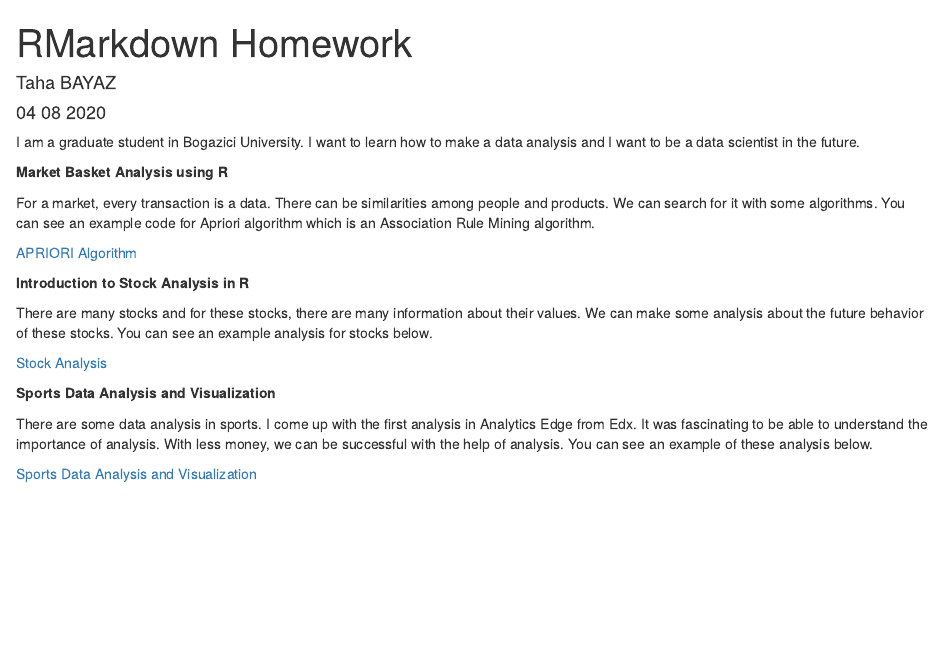
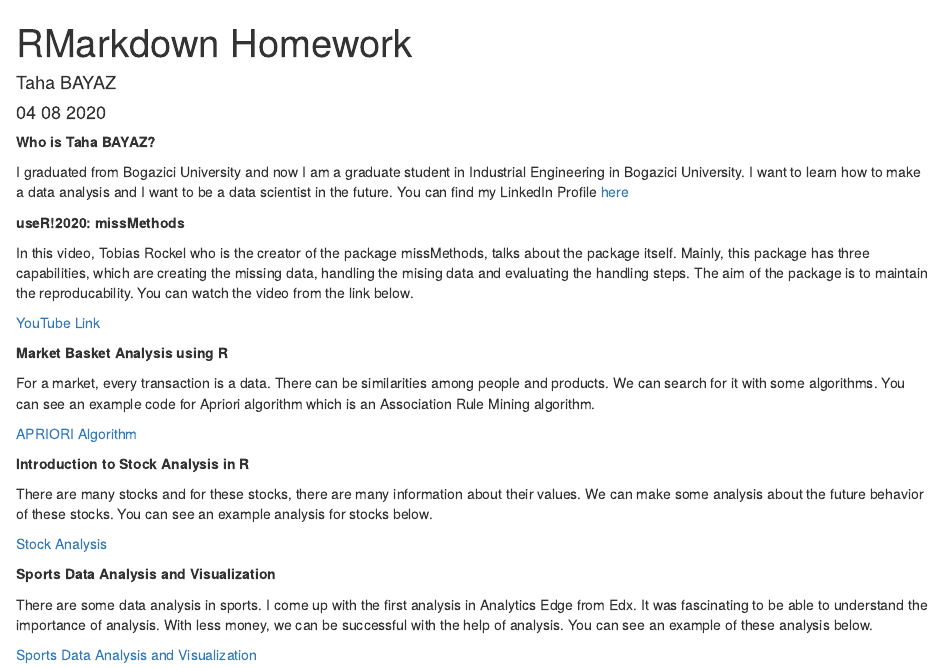
Before and after one commit to TahaBayaz/boun01-TahaBayaz, an R Markdown document (RMarkdows Homework.Rmd): the page in a window 1100 px wide, from its top. Rendered offline with R 4.5, knitr and Pandoc, with nearby package versions.

Commit message:
Adding the useR! 2020 video

````diff
--- a/RMarkdows Homework.Rmd
+++ b/RMarkdows Homework.Rmd
@@ -9,7 +9,15 @@ output: html_document
 knitr::opts_chunk$set(echo = TRUE)
 ```
 
-I am a graduate student in Bogazici University. I want to learn how to make a data analysis and I want to be a data scientist in the future.
+**Who is Taha BAYAZ?**
+
+I graduated from Bogazici University and now I am a graduate student in Industrial Engineering in Bogazici University. I want to learn how to make a data analysis and I want to be a data scientist in the future. You can find my LinkedIn Profile [here](https://www.linkedin.com/in/tahabayaz/)
+
+**useR!2020: missMethods**
+
+In this video, Tobias Rockel who is the creator of the package missMethods, talks about the package itself. Mainly, this package has three capabilities, which are creating the missing data, handling the mising data and evaluating the handling steps. The aim of the package is to maintain the reproducability. You can watch the video from the link below.
+
+[YouTube Link](https://www.youtube.com/watch?v=G6JCXaPjG9g)
 
 **Market Basket Analysis using R**
 
````
Also changed, not shown: RMarkdows-Homework.html.
